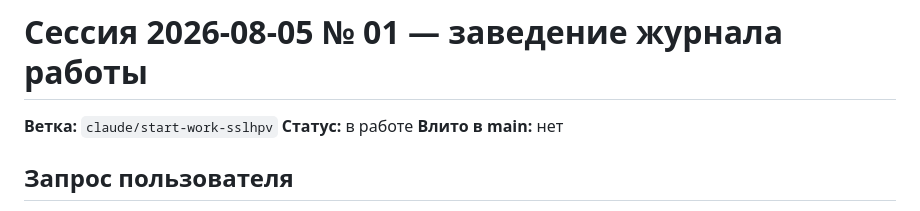
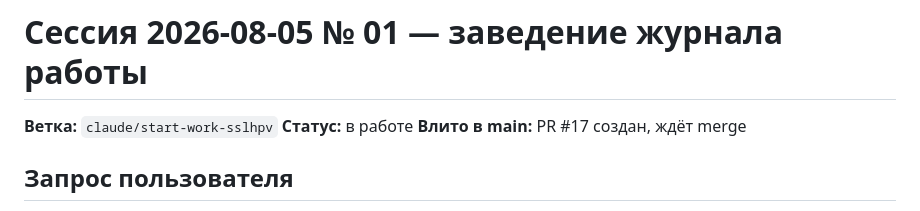
Before and after one commit to alexblacklucky/sales_platformance, a Markdown page: worklog/sessions/2026-08-05_01_журнал-работы.md, the part around the change. Drawn GitHub-style.

Commit message:
Записать PR #17 в файл сессии
Co-Authored-By: Claude Opus 5 <noreply@anthropic.com>
Claude-Session: https://claude.ai/code/session_017oZm18q5dVNnHDRPDpXSS6

```diff
--- a/worklog/sessions/2026-08-05_01_журнал-работы.md
+++ b/worklog/sessions/2026-08-05_01_журнал-работы.md
@@ -2,7 +2,8 @@
 
 **Ветка:** `claude/start-work-sslhpv`
 **Статус:** в работе
-**Влито в main:** нет
+**Влито в main:** PR #17 создан, ждёт merge
+
 
 ## Запрос пользователя
 
```
